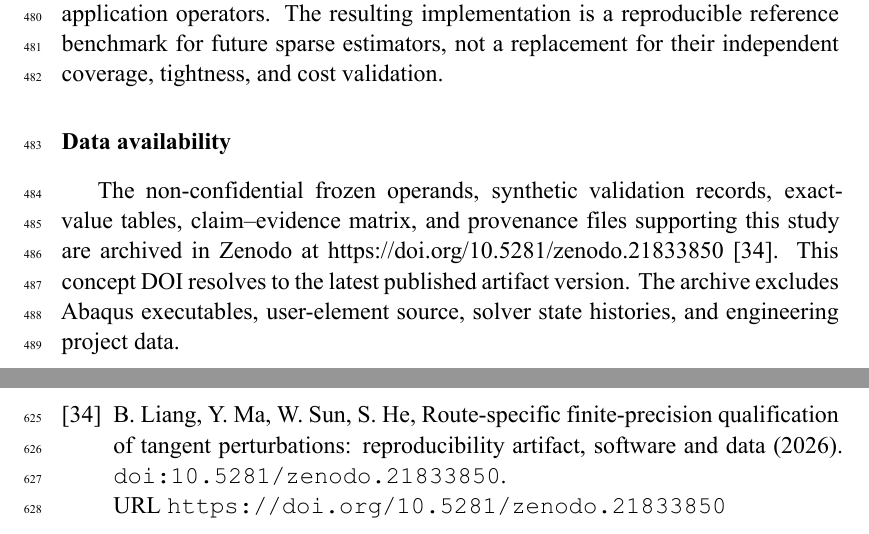
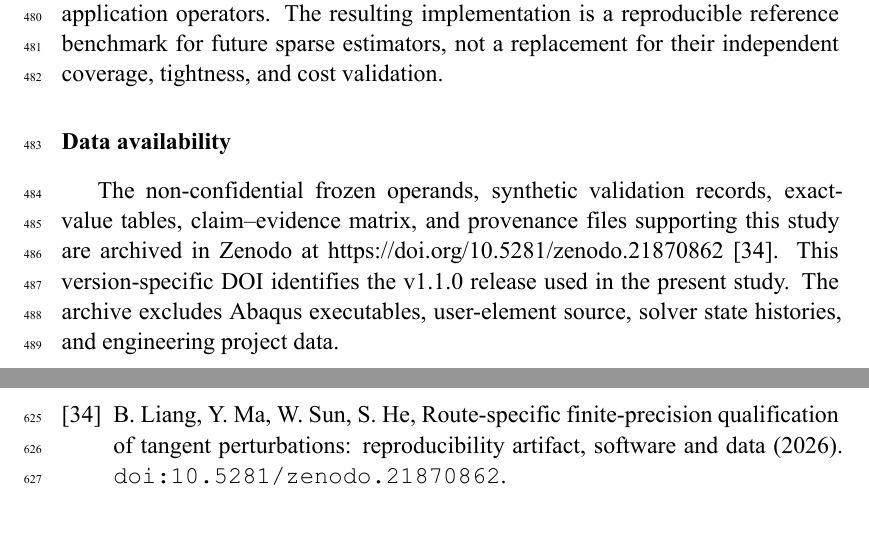
Before and after one commit to yqma7980/scale-explicit-matrix-perturbation-observability, a LaTeX paper (manuscript/v0.13.0/Paper2_CMAME_candidate_v0.13.0.tex, which reads manuscript/v0.13.0/Paper2_references_v0.13.0.bib): two parts of pages 27 and 32 of 32, joined at a grey line, cut so that both start at the same text. The pictures show the PDF file manuscript/v0.13.0/Paper2_CMAME_candidate_v0.13.0.pdf that the author committed with the source.

Commit message:
Synchronize v1.1.0 Zenodo DOI

```diff
--- a/manuscript/v0.13.0/Paper2_CMAME_candidate_v0.13.0.tex
+++ b/manuscript/v0.13.0/Paper2_CMAME_candidate_v0.13.0.tex
@@ -426,7 +426,7 @@ The complete M8 reference calculation, including both precision levels and an in
 \input{Paper2_Conclusions_v0.13.0.tex}
 
 \section*{Data availability}
-The non-confidential frozen operands, synthetic validation records, exact-value tables, claim--evidence matrix, and provenance files supporting this study are archived in Zenodo at \href{https://doi.org/10.5281/zenodo.21833850}{https://doi.org/10.5281/zenodo.21833850} \cite{liang2026artifact}. This concept DOI resolves to the latest published artifact version. The archive excludes Abaqus executables, user-element source, solver state histories, and engineering project data.
+The non-confidential frozen operands, synthetic validation records, exact-value tables, claim--evidence matrix, and provenance files supporting this study are archived in Zenodo at \href{https://doi.org/10.5281/zenodo.21870862}{https://doi.org/10.5281/zenodo.21870862} \cite{liang2026artifact}. This version-specific DOI identifies the v1.1.0 release used in the present study. The archive excludes Abaqus executables, user-element source, solver state histories, and engineering project data.
 
 \section*{Code availability}
 The scripts for the analytical constructions, finite-precision error-enclosure validation, and the two reference finite-element linearization applications are available at \href{https://github.com/yqma7980/scale-explicit-matrix-perturbation-observability}{https://github.com/yqma7980/scale-explicit-matrix-perturbation-observability} and are preserved with the cited Zenodo release. Code is licensed under the MIT License; data and documentation are licensed under CC BY 4.0.
--- a/manuscript/v0.13.0/Paper2_references_v0.13.0.bib
+++ b/manuscript/v0.13.0/Paper2_references_v0.13.0.bib
@@ -351,7 +351,6 @@
   year      = {2026},
   publisher = {Zenodo},
   version   = {1.1.0},
-  doi       = {10.5281/zenodo.21833850},
-  url       = {https://doi.org/10.5281/zenodo.21833850},
+  doi       = {10.5281/zenodo.21870862},
   note      = {Software and data}
 }
```
Also changed, not shown: manuscript/v0.13.0/Paper2_CMAME_candidate_v0.13.0_Supplement.tex (+2 -2 lines), README.md, manuscript/v0.13.0/Paper2_CMAME_candidate_v0.13.0.bbl, manuscript/v0.13.0/Paper2_CMAME_candidate_v0.13.0.pdf, manuscript/v0.13.0/Paper2_CMAME_candidate_v0.13.0_Supplement.pdf, 1 other file.
